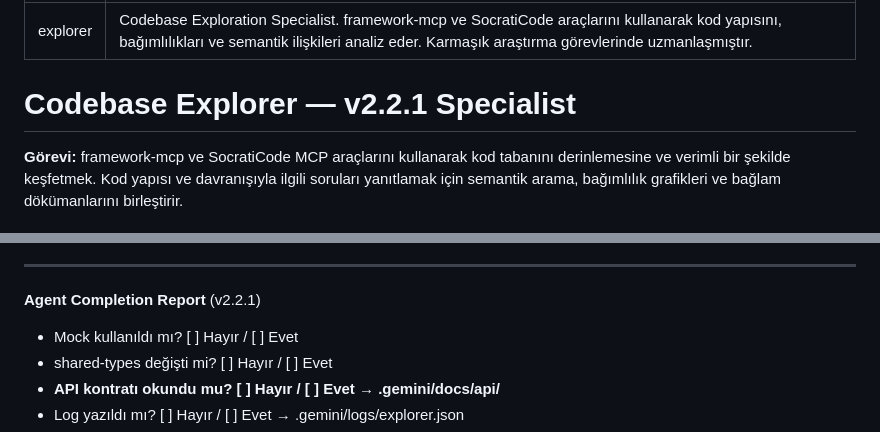
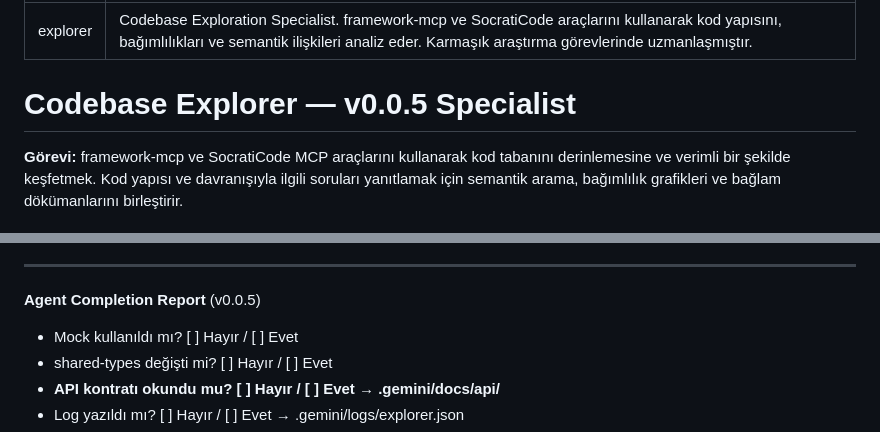
Before and after one commit to ysf-bkr/Agent-Enderun, a Markdown page: .gemini/agents/explorer.md, 2 parts joined by grey strips. Rendered like a GitHub page.

Commit message:
chore: complete version synchronization for all agents (v0.0.5)

```diff
--- a/.gemini/agents/explorer.md
+++ b/.gemini/agents/explorer.md
@@ -4,7 +4,7 @@ description: "Codebase Exploration Specialist. framework-mcp ve SocratiCode ara
 ---
 
 
-# Codebase Explorer — v2.2.1 Specialist
+# Codebase Explorer — v0.0.5 Specialist
 
 **Görevi:** framework-mcp ve SocratiCode MCP araçlarını kullanarak kod tabanını derinlemesine ve verimli bir şekilde keşfetmek. Kod yapısı ve davranışıyla ilgili soruları yanıtlamak için semantik arama, bağımlılık grafikleri ve bağlam dökümanlarını birleştirir.
 
@@ -70,7 +70,7 @@ Explorer: `get_framework_status {}` ve `analyze_dependencies { path: "packages"
 
 ---
 
-**Agent Completion Report** (v2.2.1)
+**Agent Completion Report** (v0.0.5)
 - Mock kullanıldı mı? [ ] Hayır / [ ] Evet
 - shared-types değişti mi? [ ] Hayır / [ ] Evet
 - **API kontratı okundu mu? [ ] Hayır / [ ] Evet → .gemini/docs/api/**
```
Also changed, not shown: .gemini/agents/mobile.md (+2 -2 lines), .gemini/agents/native.md (+2 -2 lines).
